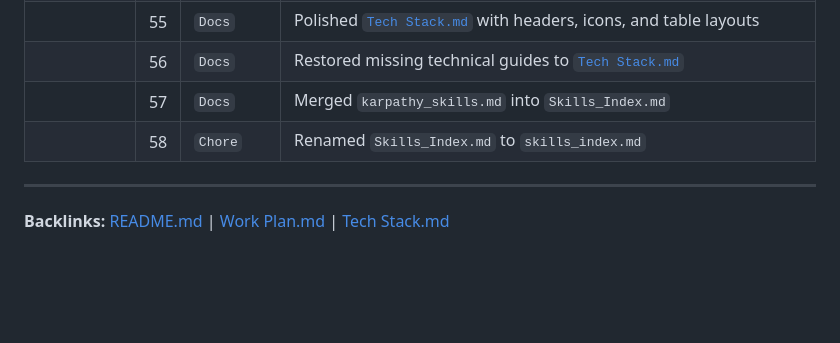
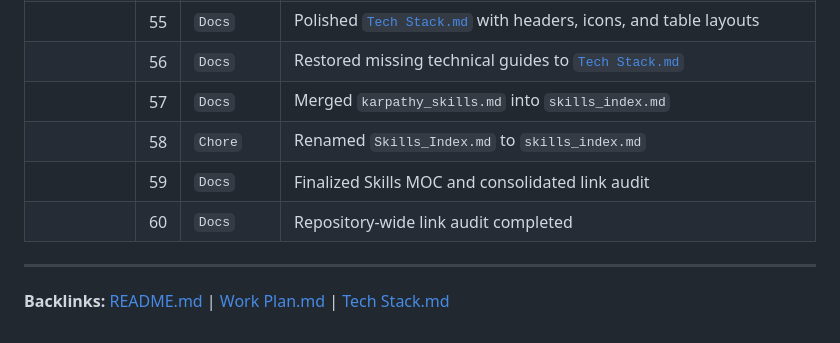
Before and after one commit to jiansuphd/portfolio, a Markdown page: 00_meta/progress.md, the part around the change. Rendered like a GitHub page; blank space fills up the shorter version.

Commit message:
docs: log repository-wide link audit in progress.md

```diff
--- a/00_meta/progress.md
+++ b/00_meta/progress.md
@@ -60,8 +60,10 @@
 | | 54 | `Format` | Reformatted [`progress.md`](https://github.com/jiansuphd/portfolio/blob/main/00_meta/progress.md) table for clarity |
 | | 55 | `Docs` | Polished [`Tech Stack.md`](https://github.com/jiansuphd/portfolio/blob/main/00_meta/Tech%20Stack.md) with headers, icons, and table layouts |
 | | 56 | `Docs` | Restored missing technical guides to [`Tech Stack.md`](https://github.com/jiansuphd/portfolio/blob/main/00_meta/Tech%20Stack.md) |
-| | 57 | `Docs` | Merged `karpathy_skills.md` into `Skills_Index.md` |
+| | 57 | `Docs` | Merged `karpathy_skills.md` into `skills_index.md` |
 | | 58 | `Chore` | Renamed `Skills_Index.md` to `skills_index.md` |
+| | 59 | `Docs` | Finalized Skills MOC and consolidated link audit |
+| | 60 | `Docs` | Repository-wide link audit completed |
 
 ---
 
```
